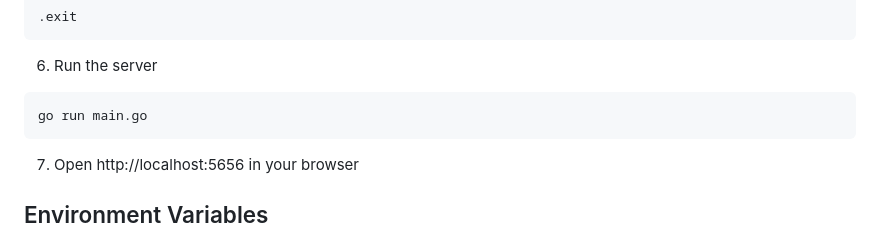
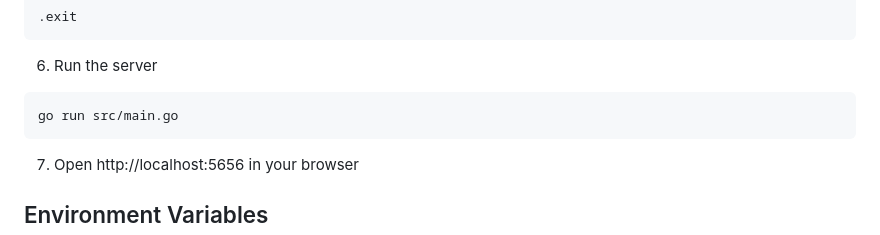
Before and after one commit to KunalSin9h/tiddi, a Markdown page: README.md, the part around the change. Rendered like a GitHub page.

````diff
--- a/README.md
+++ b/README.md
@@ -61,7 +61,7 @@ Exit the sqlite3 shell
 
 6. Run the server
 ```bash
-go run main.go
+go run src/main.go
 ```
 7. Open http://localhost:5656 in your browser
 
````
